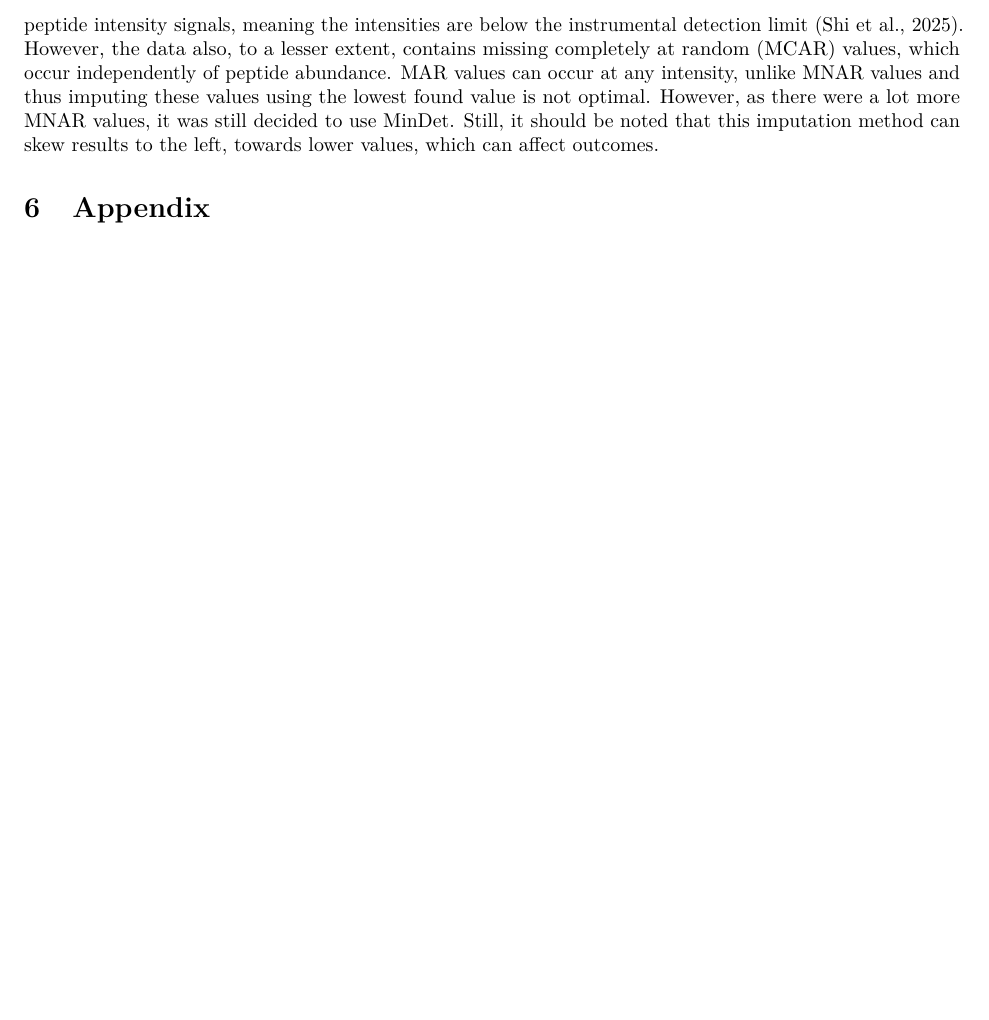
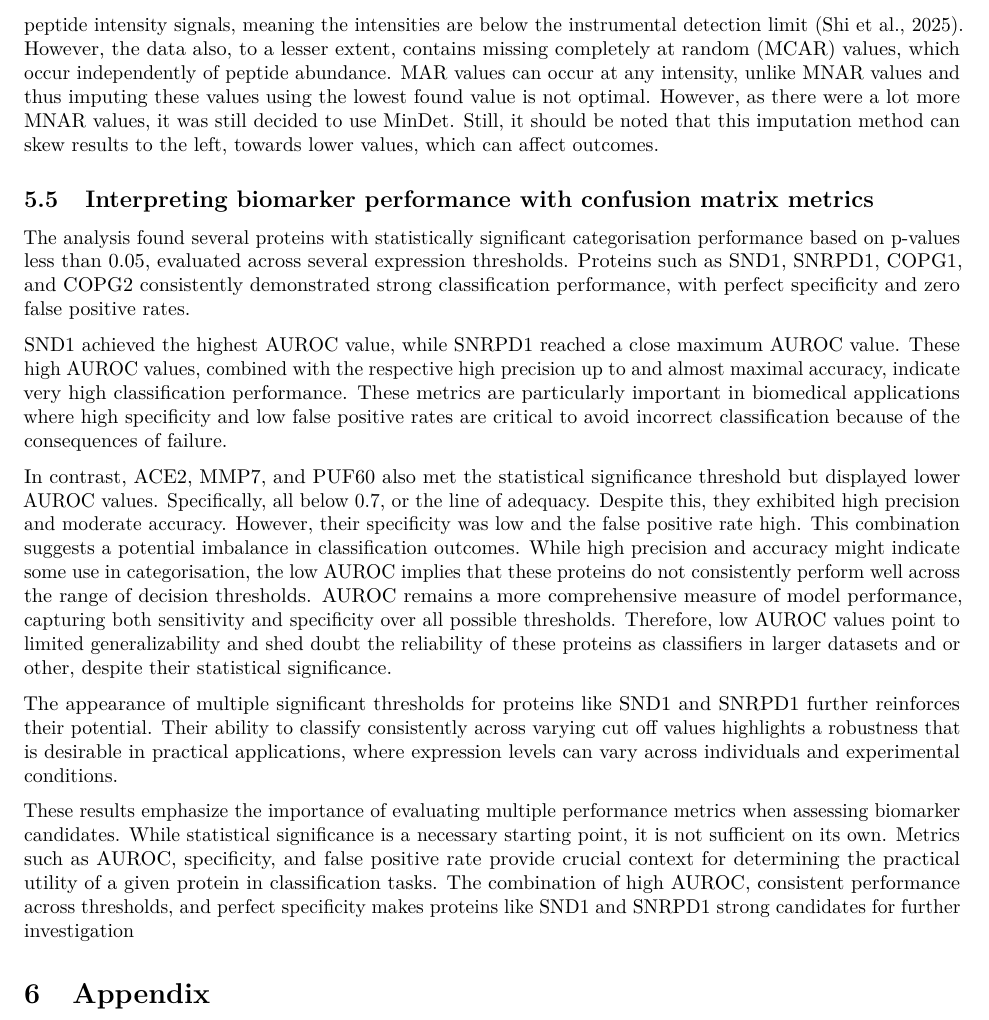
Before and after one commit to YamilaTimmer/omics-liver-transplant, an R Markdown document (research-paper/research paper.Rmd): part of page 9 of 9 before the commit and part of page 9 of 10 after it, cut so that both start at the same text, the shorter picture padded with empty space. Rendered offline with R 4.5, knitr and Pandoc, then LaTeX, with nearby package versions; some code elsewhere in the file could not run offline; a font, style sheet, LaTeX package, included part or bibliography that could not be used is replaced or left out.

Commit message:
added discussion onn confusion matrix

````diff
--- a/research-paper/research paper.Rmd
+++ b/research-paper/research paper.Rmd
@@ -118,6 +118,18 @@ The DGE analysis on the transcriptomics data showed no significant differences b
 ## Imputation Method
 MinDet was chosen as the imputation method as it is a deterministic minimal value approach, meaning all missing values are replaced with the lowest observed value per sample. This method was chosen as it ensures reproducibility because it is not a stochastic method and it is also fitting for our data, which is left-censored with many missing not-at-random (MNAR) values. MNAR values are missing values that are caused by low peptide intensity signals, meaning the intensities are below the instrumental detection limit (Shi et al., 2025). However, the data also, to a lesser extent, contains missing completely at random (MCAR) values, which occur independently of peptide abundance. MAR values can occur at any intensity, unlike MNAR values and thus imputing these values using the lowest found value is not optimal. However, as there were a lot more MNAR values, it was still decided to use MinDet. Still, it should be noted that this imputation method can skew results to the left, towards lower values, which can affect outcomes.
 
+## Interpreting biomarker performance with confusion matrix metrics
+
+The analysis found several proteins with statistically significant categorisation performance based on p-values less than 0.05, evaluated across several expression thresholds. Proteins such as SND1, SNRPD1, COPG1, and COPG2 consistently demonstrated strong classification performance, with perfect specificity and zero false positive rates.
+
+SND1 achieved the highest AUROC value, while SNRPD1 reached a close maximum AUROC value. These high AUROC values, combined with the respective high precision up to and almost maximal accuracy, indicate very high classification performance. These metrics are particularly important in biomedical applications where high specificity and low false positive rates are critical to avoid incorrect classification because of the consequences of failure.
+
+In contrast, ACE2, MMP7, and PUF60 also met the statistical significance threshold but displayed lower AUROC values. Specifically, all below 0.7, or the line of adequacy. Despite this, they exhibited high precision and moderate accuracy. However, their specificity was low and the false positive rate high. This combination suggests a potential imbalance in classification outcomes. While high precision and accuracy might indicate some use in categorisation, the low AUROC implies that these proteins do not consistently perform well across the range of decision thresholds. AUROC remains a more comprehensive measure of model performance, capturing both sensitivity and specificity over all possible thresholds. Therefore, low AUROC values point to limited generalizability and shed doubt the reliability of these proteins as classifiers in larger datasets and or other, despite their statistical significance.
+
+ The appearance of multiple significant thresholds for proteins like SND1 and SNRPD1 further reinforces their potential. Their ability to classify consistently across varying cut off values highlights a robustness that is desirable in practical applications, where expression levels can vary across individuals and experimental conditions.
+
+These results emphasize the importance of evaluating multiple performance metrics when assessing biomarker candidates. While statistical significance is a necessary starting point, it is not sufficient on its own. Metrics such as AUROC, specificity, and false positive rate provide crucial context for determining the practical utility of a given protein in classification tasks. The combination of high AUROC, consistent performance across thresholds, and perfect specificity makes proteins like SND1 and SNRPD1 strong candidates for further investigation
+
 
 # Appendix
 ```{r, echo=FALSE}
````
